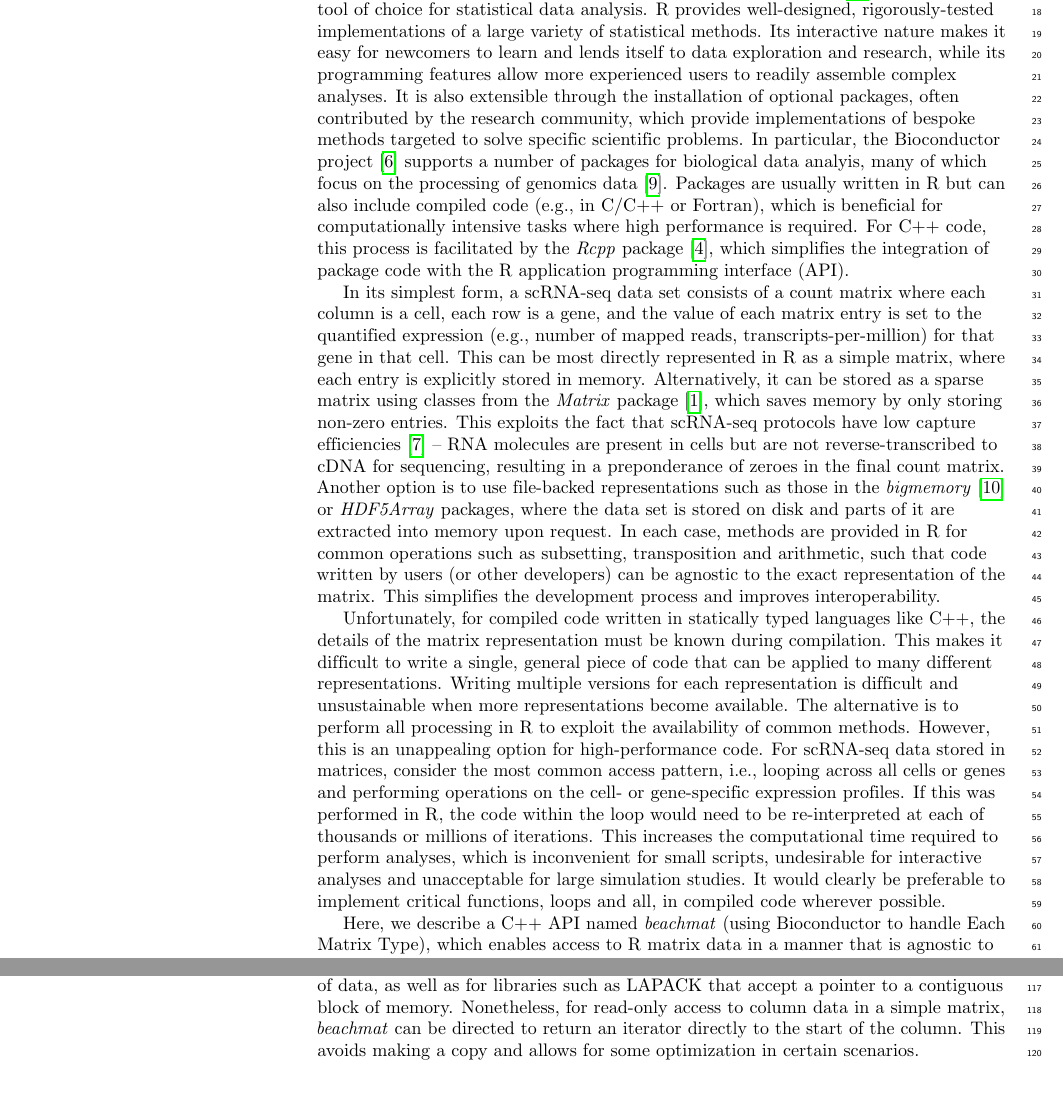
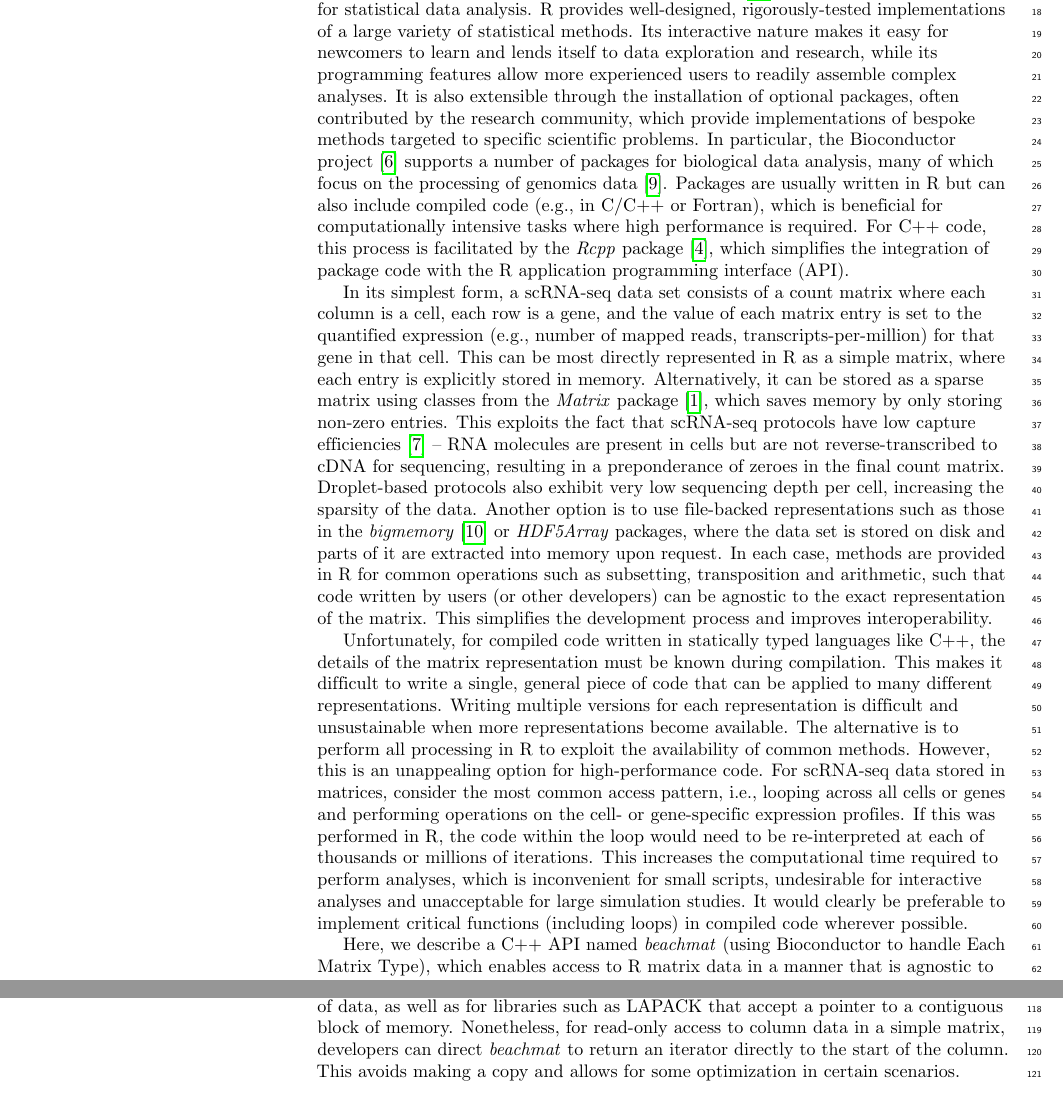
Before and after one commit to LTLA/MatrixEval2017, a LaTeX document (description/description.tex): two parts of pages 2 and 5 of 16, joined at a grey line, cut so that both start at the same text. Compiled offline with pdfLaTeX.

Commit message:
Typos, language cleanups from John.

```diff
--- a/description/description.tex
+++ b/description/description.tex
@@ -134,11 +134,11 @@ The challenge is compounded by the presence of large-scale projects such as the
 Similar issues are encountered outside of transcriptomics, with single-cell ATAC-seq \cite{buenrostro2015single} and bisulfite sequencing \cite{smallwood2014single} providing region- to base-level resolution of biochemical events (chromatin accessibility and DNA methylation, respectively).
 This results in even more data compared to gene-level expression values.
 
-It is no exaggeration to say that the R programming language \cite{R} is the premier tool of choice for statistical data analysis.
+It is fair to say that the R programming language \cite{R} is the premier tool of choice for statistical data analysis.
 R provides well-designed, rigorously-tested implementations of a large variety of statistical methods.
 Its interactive nature makes it easy for newcomers to learn and lends itself to data exploration and research, while its programming features allow more experienced users to readily assemble complex analyses.
-It is also extensible through the installation of optional packages, often contributed by the research community, which provide implementations of bespoke methods targeted to solve specific scientific problems.
-In particular, the Bioconductor project \cite{gentleman2004bioconductor} supports a number of packages for biological data analyis, many of which focus on the processing of genomics data \cite{huber2015orchestrating}.
+It is also extensible through the installation of optional packages, often contributed by the research community, which provide implementations of bespoke methods targeted to specific scientific problems.
+In particular, the Bioconductor project \cite{gentleman2004bioconductor} supports a number of packages for biological data analysis, many of which focus on the processing of genomics data \cite{huber2015orchestrating}.
 Packages are usually written in R but can also include compiled code (e.g., in C/C++ or Fortran), which is beneficial for computationally intensive tasks where high performance is required.
 For C++ code, this process is facilitated by the \textit{Rcpp} package \cite{eddelbuettel2011seamless}, which simplifies the integration of package code with the R application programming interface (API).
 
@@ -146,6 +146,7 @@ In its simplest form, a scRNA-seq data set consists of a count matrix where each
 This can be most directly represented in R as a simple matrix, where each entry is explicitly stored in memory.
 Alternatively, it can be stored as a sparse matrix using classes from the \textit{Matrix} package \cite{bates2017matrix}, which saves memory by only storing non-zero entries.
 This exploits the fact that scRNA-seq protocols have low capture efficiencies \cite{grun2015design} -- RNA molecules are present in cells but are not reverse-transcribed to cDNA for sequencing, resulting in a preponderance of zeroes in the final count matrix.
+Droplet-based protocols also exhibit very low sequencing depth per cell, increasing the sparsity of the data.
 Another option is to use file-backed representations such as those in the \textit{bigmemory} \cite{kane2013scalable} or \textit{HDF5Array} packages, where the data set is stored on disk and parts of it are extracted into memory upon request.
 In each case, methods are provided in R for common operations such as subsetting, transposition and arithmetic, such that code written by users (or other developers) can be agnostic to the exact representation of the matrix.
 This simplifies the development process and improves interoperability.
@@ -158,7 +159,7 @@ However, this is an unappealing option for high-performance code.
 For scRNA-seq data stored in matrices, consider the most common access pattern, i.e., looping across all cells or genes and performing operations on the cell- or gene-specific expression profiles.
 If this was performed in R, the code within the loop would need to be re-interpreted at each of thousands or millions of iterations.
 This increases the computational time required to perform analyses, which is inconvenient for small scripts, undesirable for interactive analyses and unacceptable for large simulation studies.
-It would clearly be preferable to implement critical functions, loops and all, in compiled code wherever possible.
+It would clearly be preferable to implement critical functions (including loops) in compiled code wherever possible.
 
 % One might think to simply move the inside of the loop in C++ to migitate the interpretation cost, while keeping the loop at the R level to access row- or column-level data.
 % However, this involves some costs on its own, e.g., memory allocations that were previously one-offs need to be re-performed.
@@ -224,7 +225,7 @@ Another reason is that, at each row/column access, \beachmat{} copies the matrix
 The reference implementation avoids the overhead of creating a new copy by simply iterating across the original data.
 Our use of copying is deliberate as it ensures that the API is consistent across matrix representations -- for example, file-based representations \textit{must} copy the data to a new location in memory.
 Copying is also required for operations that involve transformations and/or re-ordering of data, as well as for libraries such as LAPACK that accept a pointer to a contiguous block of memory.
-Nonetheless, for read-only access to column data in a simple matrix, \beachmat{} can be directed to return an iterator directly to the start of the column.
+Nonetheless, for read-only access to column data in a simple matrix, developers can direct \beachmat{} to return an iterator directly to the start of the column.
 This avoids making a copy and allows for some optimization in certain scenarios.
 
 \subsection*{Performance with sparse matrices}
```
Also changed, not shown: description/description.tex (4 more changed lines).
